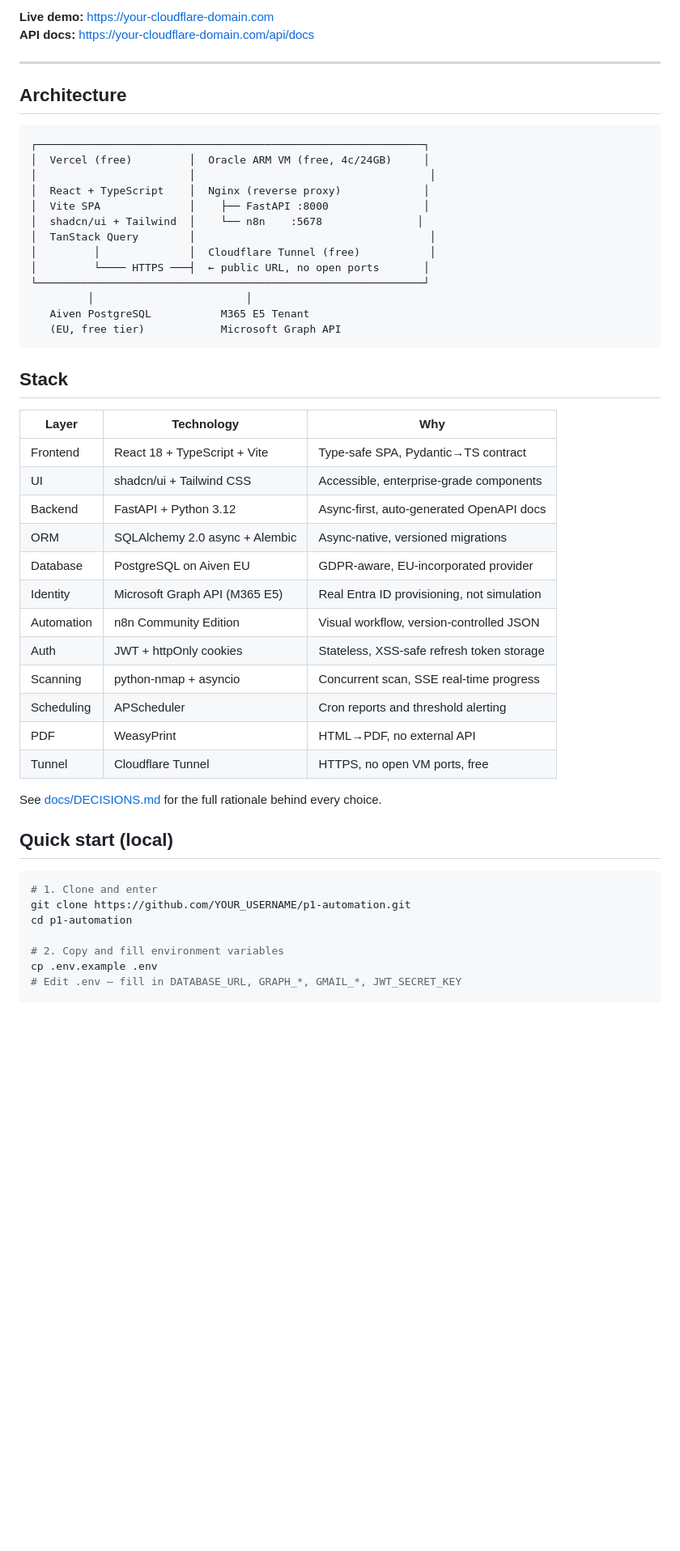
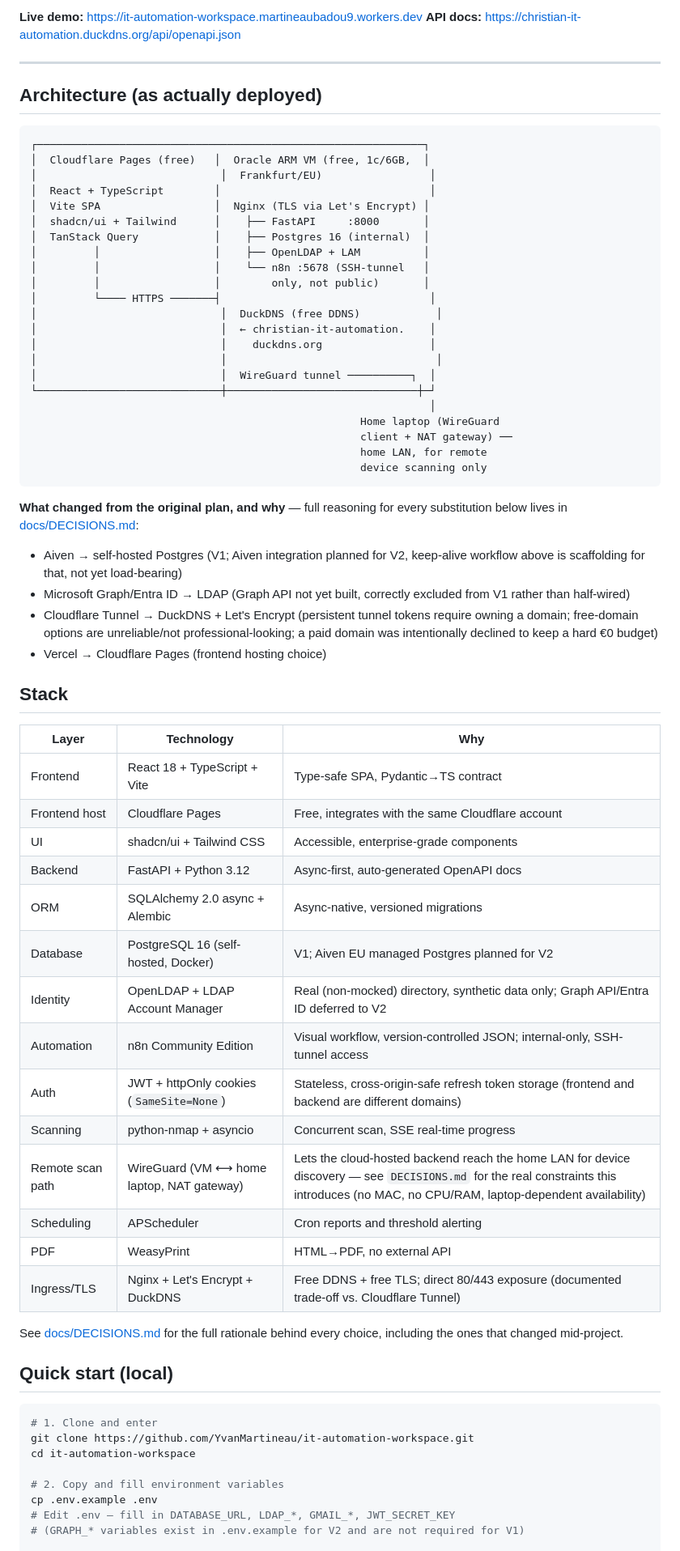
Before and after one commit to YvanMartineau/it-automation-workspace, a Markdown page: README.md, the part around one of its changes. Shown at 81% size. Drawn GitHub-style; blank space fills up the shorter version.

Commit message:
docs(readme): Read me Updated

````diff
--- a/README.md
+++ b/README.md
@@ -7,54 +7,79 @@
 
-**Live demo:** https://your-cloudflare-domain.com
-**API docs:** https://your-cloudflare-domain.com/api/docs
+**Live demo:** https://it-automation-workspace.martineaubadou9.workers.dev
+**API docs:** https://christian-it-automation.duckdns.org/api/openapi.json
 
 ---
 
-## Architecture
+## Architecture (as actually deployed)
 
 ```
 ┌─────────────────────────────────────────────────────────────┐
-│  Vercel (free)         │  Oracle ARM VM (free, 4c/24GB)     │
-│                        │                                     │
-│  React + TypeScript    │  Nginx (reverse proxy)             │
-│  Vite SPA              │    ├── FastAPI :8000               │
-│  shadcn/ui + Tailwind  │    └── n8n    :5678               │
-│  TanStack Query        │                                     │
-│         │              │  Cloudflare Tunnel (free)           │
-│         └──── HTTPS ───┤  ← public URL, no open ports       │
-└─────────────────────────────────────────────────────────────┘
-         │                        │
-   Aiven PostgreSQL           M365 E5 Tenant
-   (EU, free tier)            Microsoft Graph API
+│  Cloudflare Pages (free)   │  Oracle ARM VM (free, 1c/6GB,  │
+│                             │  Frankfurt/EU)                 │
+│  React + TypeScript        │                                 │
+│  Vite SPA                  │  Nginx (TLS via Let's Encrypt) │
+│  shadcn/ui + Tailwind      │    ├── FastAPI     :8000       │
+│  TanStack Query            │    ├── Postgres 16 (internal)  │
+│         │                  │    ├── OpenLDAP + LAM          │
+│         │                  │    └── n8n :5678 (SSH-tunnel   │
+│         │                  │        only, not public)       │
+│         └──── HTTPS ───────┤                                 │
+│                             │  DuckDNS (free DDNS)            │
+│                             │  ← christian-it-automation.    │
+│                             │    duckdns.org                 │
+│                             │                                 │
+│                             │  WireGuard tunnel ──────────┐  │
+└─────────────────────────────┼──────────────────────────────┼─┘
+                                                               │
+                                                    Home laptop (WireGuard
+                                                    client + NAT gateway) ──
+                                                    home LAN, for remote
+                                                    device scanning only
 ```
+
+**What changed from the original plan, and why** — full reasoning for
+every substitution below lives in
+[docs/DECISIONS.md](docs/DECISIONS.md):
+- Aiven → self-hosted Postgres (V1; Aiven integration planned for V2,
+  keep-alive workflow above is scaffolding for that, not yet load-bearing)
+- Microsoft Graph/Entra ID → LDAP (Graph API not yet built, correctly
+  excluded from V1 rather than half-wired)
+- Cloudflare Tunnel → DuckDNS + Let's Encrypt (persistent tunnel tokens
+  require owning a domain; free-domain options are unreliable/not
+  professional-looking; a paid domain was intentionally declined to keep
+  a hard €0 budget)
+- Vercel → Cloudflare Pages (frontend hosting choice)
 
 ## Stack
 
-| Layer       | Technology                    | Why                                        |
-|-------------|-------------------------------|--------------------------------------------|
-| Frontend    | React 18 + TypeScript + Vite  | Type-safe SPA, Pydantic→TS contract        |
-| UI          | shadcn/ui + Tailwind CSS      | Accessible, enterprise-grade components    |
-| Backend     | FastAPI + Python 3.12         | Async-first, auto-generated OpenAPI docs   |
-| ORM         | SQLAlchemy 2.0 async + Alembic| Async-native, versioned migrations         |
-| Database    | PostgreSQL on Aiven EU        | GDPR-aware, EU-incorporated provider       |
-| Identity    | Microsoft Graph API (M365 E5) | Real Entra ID provisioning, not simulation |
-| Automation  | n8n Community Edition         | Visual workflow, version-controlled JSON   |
-| Auth        | JWT + httpOnly cookies        | Stateless, XSS-safe refresh token storage  |
-| Scanning    | python-nmap + asyncio         | Concurrent scan, SSE real-time progress    |
-| Scheduling  | APScheduler                   | Cron reports and threshold alerting        |
-| PDF         | WeasyPrint                    | HTML→PDF, no external API                 |
-| Tunnel      | Cloudflare Tunnel             | HTTPS, no open VM ports, free              |
+| Layer       | Technology                          | Why                                                  |
+|-------------|--------------------------------------|-------------------------------------------------------|
+| Frontend    | React 18 + TypeScript + Vite         | Type-safe SPA, Pydantic→TS contract                   |
+| Frontend host | Cloudflare Pages                   | Free, integrates with the same Cloudflare account     |
+| UI          | shadcn/ui + Tailwind CSS             | Accessible, enterprise-grade components               |
+| Backend     | FastAPI + Python 3.12                | Async-first, auto-generated OpenAPI docs              |
+| ORM         | SQLAlchemy 2.0 async + Alembic       | Async-native, versioned migrations                    |
+| Database    | PostgreSQL 16 (self-hosted, Docker)  | V1; Aiven EU managed Postgres planned for V2           |
+| Identity    | OpenLDAP + LDAP Account Manager      | Real (non-mocked) directory, synthetic data only; Graph API/Entra ID deferred to V2 |
+| Automation  | n8n Community Edition                | Visual workflow, version-controlled JSON; internal-only, SSH-tunnel access |
+| Auth        | JWT + httpOnly cookies (`SameSite=None`) | Stateless, cross-origin-safe refresh token storage (frontend and backend are different domains) |
+| Scanning    | python-nmap + asyncio                | Concurrent scan, SSE real-time progress               |
+| Remote scan path | WireGuard (VM ⟷ home laptop, NAT gateway) | Lets the cloud-hosted backend reach the home LAN for device discovery — see `DECISIONS.md` for the real constraints this introduces (no MAC, no CPU/RAM, laptop-dependent availability) |
+| Scheduling  | APScheduler                          | Cron reports and threshold alerting                    |
+| PDF         | WeasyPrint                           | HTML→PDF, no external API                              |
+| Ingress/TLS | Nginx + Let's Encrypt + DuckDNS      | Free DDNS + free TLS; direct 80/443 exposure (documented trade-off vs. Cloudflare Tunnel) |
 
-See [docs/DECISIONS.md](docs/DECISIONS.md) for the full rationale behind every choice.
+See [docs/DECISIONS.md](docs/DECISIONS.md) for the full rationale behind every choice, including the ones that changed mid-project.
 
 ## Quick start (local)
 
 ```bash
 # 1. Clone and enter
-git clone https://github.com/YOUR_USERNAME/p1-automation.git
-cd p1-automation
+git clone https://github.com/YvanMartineau/it-automation-workspace.git
+cd it-automation-workspace
 
 # 2. Copy and fill environment variables
 cp .env.example .env
-# Edit .env — fill in DATABASE_URL, GRAPH_*, GMAIL_*, JWT_SECRET_KEY
+# Edit .env — fill in DATABASE_URL, LDAP_*, GMAIL_*, JWT_SECRET_KEY
+# (GRAPH_* variables exist in .env.example for V2 and are not required for V1)
 
````
Also changed, not shown: other parts of README.md (+29 -12 lines).
